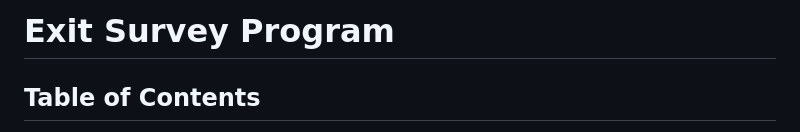
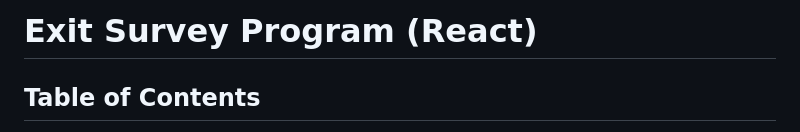
Before and after one commit to hanselijahv/exit-survey-system, a Markdown page: README.md, the part around the change. GitHub-like rendering.

Commit message:
Clarify project title and enhance README formatting

```diff
--- a/README.md
+++ b/README.md
@@ -1,4 +1,4 @@
-# Exit Survey Program
+# Exit Survey Program (React)
 
 ## Table of Contents
 - [About the Project](#about-the-project)
```
